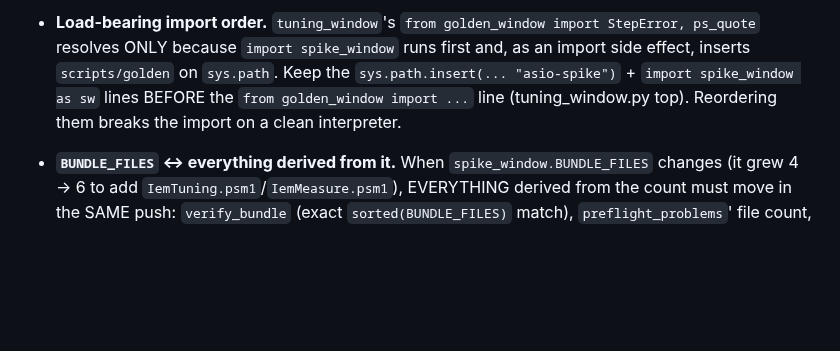
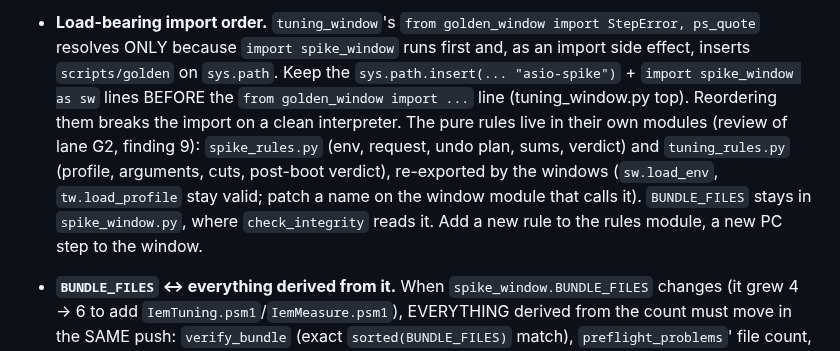
Before and after one commit to zbynekdrlik/iemmixer, a Markdown page: .claude/rules/pc-tuning.md, the part around one of its changes. Drawn GitHub-style; blank space fills up the shorter version.

```diff
--- a/.claude/rules/pc-tuning.md
+++ b/.claude/rules/pc-tuning.md
@@ -14,5 +14,5 @@ paths:
 
-- **Load-bearing import order.** `tuning_window`'s `from golden_window import StepError, ps_quote` resolves ONLY because `import spike_window` runs first and, as an import side effect, inserts `scripts/golden` on `sys.path`. Keep the `sys.path.insert(... "asio-spike")` + `import spike_window as sw` lines BEFORE the `from golden_window import ...` line (tuning_window.py top). Reordering them breaks the import on a clean interpreter.
+- **Load-bearing import order.** `tuning_window`'s `from golden_window import StepError, ps_quote` resolves ONLY because `import spike_window` runs first and, as an import side effect, inserts `scripts/golden` on `sys.path`. Keep the `sys.path.insert(... "asio-spike")` + `import spike_window as sw` lines BEFORE the `from golden_window import ...` line (tuning_window.py top). Reordering them breaks the import on a clean interpreter. The pure rules live in their own modules (review of lane G2, finding 9): `spike_rules.py` (env, request, undo plan, sums, verdict) and `tuning_rules.py` (profile, arguments, cuts, post-boot verdict), re-exported by the windows (`sw.load_env`, `tw.load_profile` stay valid; patch a name on the window module that calls it). `BUNDLE_FILES` stays in `spike_window.py`, where `check_integrity` reads it. Add a new rule to the rules module, a new PC step to the window.
 
 - **`BUNDLE_FILES` ↔ everything derived from it.** When `spike_window.BUNDLE_FILES` changes (it grew 4 → 6 to add `IemTuning.psm1`/`IemMeasure.psm1`), EVERYTHING derived from the count must move in the SAME push: `verify_bundle` (exact `sorted(BUNDLE_FILES)` match), `preflight_problems`' file count, EVERY test fixture that simulates a healthy bundle (`PreflightTests.GOOD`, `DevTimeWindowTests` `files:`), AND the asio-spike CI `Bundle` `Copy-Item` list. A drift makes the dev-box `fetch-bundle` reject every artifact; `scripts/check_integrity.py` (`bundle_violations`, #32 E5) now fails the integrity job when the asio-spike job's `Bundle` step copies other names than `BUNDLE_FILES` (read with `ast`, no import), but the fixtures still move by hand. Add the module to `BUNDLE_FILES`, the CI Copy-Item, and the fixtures together.
 
```
Also changed, not shown: other parts of .claude/rules/pc-tuning.md (+5 -5 lines), .claude/rules/guard.md (+1 -1 lines).
